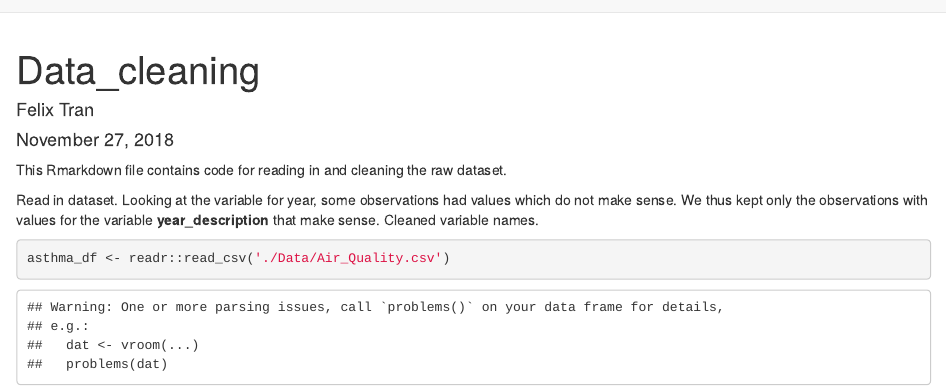
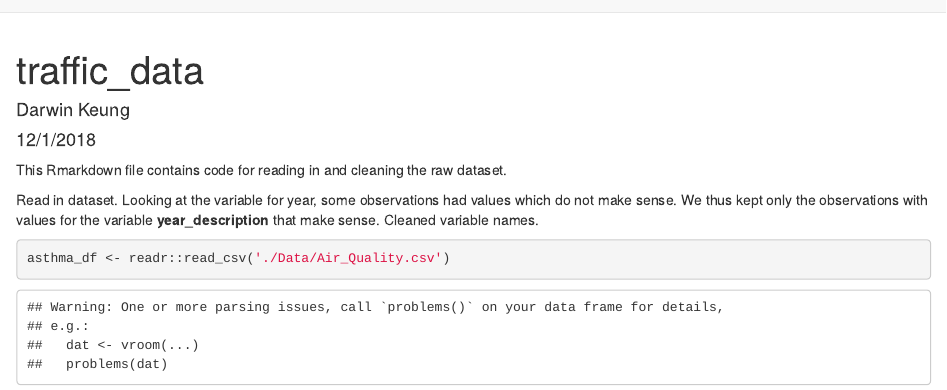
Before and after one commit to darwinthebeagle/asthma_nyc, an R Markdown document (traffic_asthma.Rmd): the page in a window 1100 px wide, from its top. Rendered offline with R 4.5, knitr and Pandoc, with nearby package versions; column names are cleaned by a stand-in for the janitor package.

Commit message:
edits to traffic

```diff
--- a/traffic_asthma.Rmd
+++ b/traffic_asthma.Rmd
@@ -2,13 +2,6 @@
 title: "traffic_data"
 author: "Darwin Keung"
 date: "12/1/2018"
-output: html_document
----
-
----
-title: "Data_cleaning"
-author: "Felix Tran"
-date: "November 27, 2018"
 output: html_document
 ---
 
```
Also changed, not shown: 1 other file.
